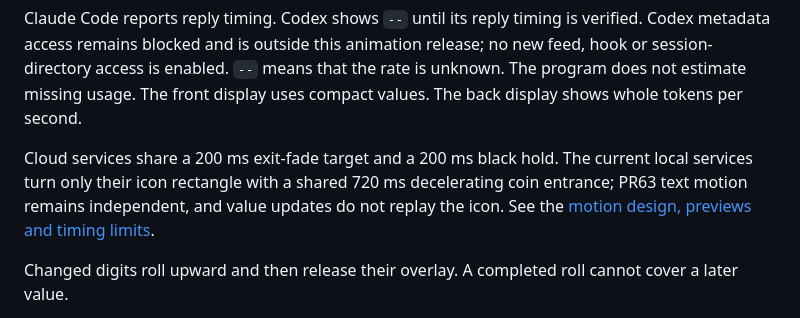
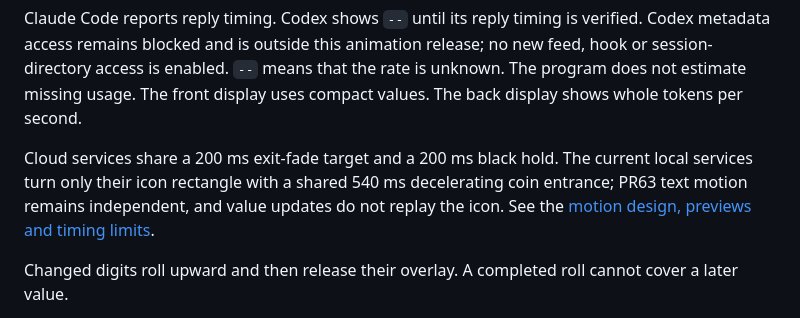
Before and after one commit to orriduck/busy-bar-toys, a Markdown page: README.md, the part around the change. Drawn GitHub-style.

Commit message:
Reduce transition alarm delay and sharpen icon deceleration

```diff
--- a/README.md
+++ b/README.md
@@ -155,7 +155,7 @@ The program does not estimate missing usage.
 The front display uses compact values.
 The back display shows whole tokens per second.
 
-Cloud services share a 200 ms exit-fade target and a 200 ms black hold. The current local services turn only their icon rectangle with a shared 720 ms decelerating coin entrance; PR63 text motion remains independent, and value updates do not replay the icon. See the [motion design, previews and timing limits](docs/service-motion.md).
+Cloud services share a 200 ms exit-fade target and a 200 ms black hold. The current local services turn only their icon rectangle with a shared 540 ms decelerating coin entrance; PR63 text motion remains independent, and value updates do not replay the icon. See the [motion design, previews and timing limits](docs/service-motion.md).
 
 Changed digits roll upward and then release their overlay.
 A completed roll cannot cover a later value.
```
Also changed, not shown: docs/service-motion.md (+46 -3 lines), docs/images/icon-only-timeline.png, docs/images/icon-spin-speed.png (added), 9 other files.
